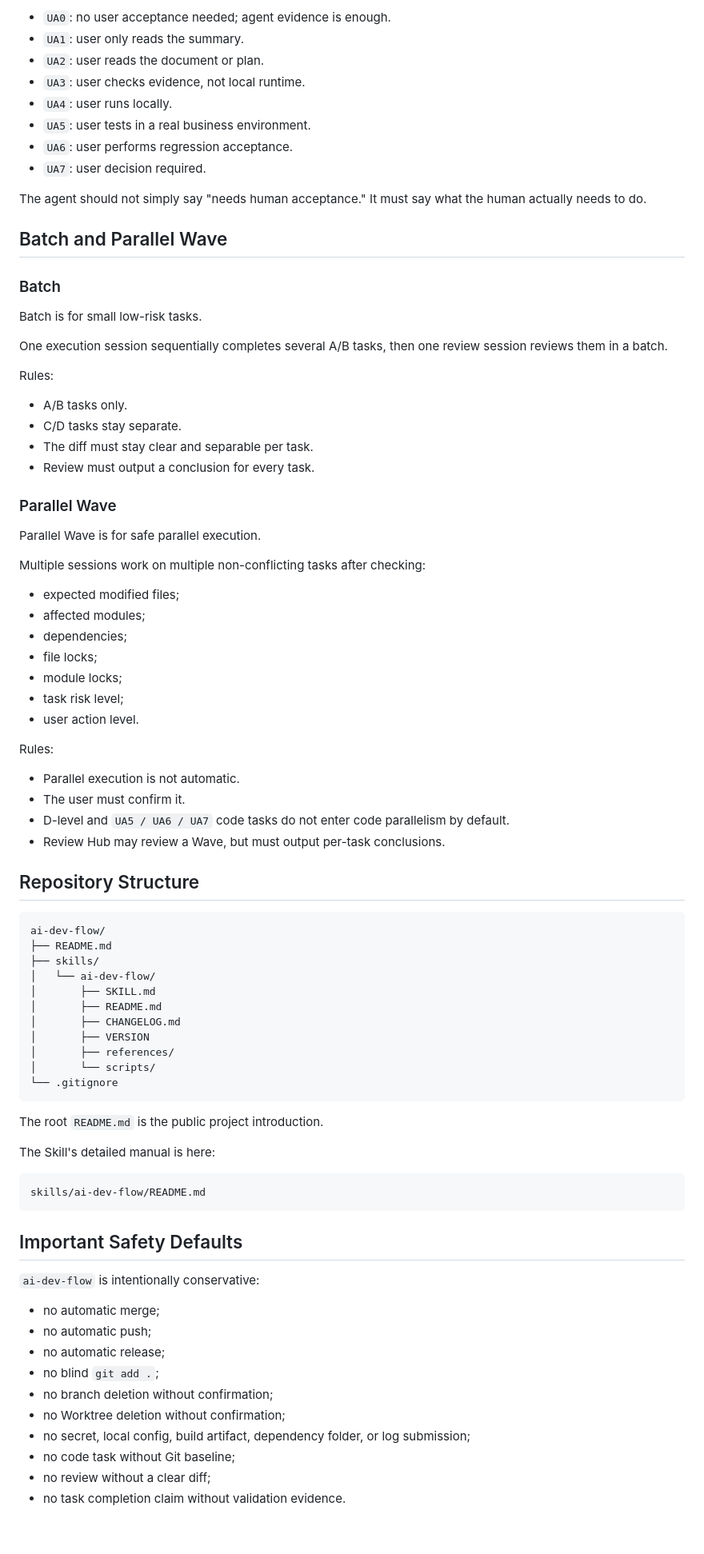
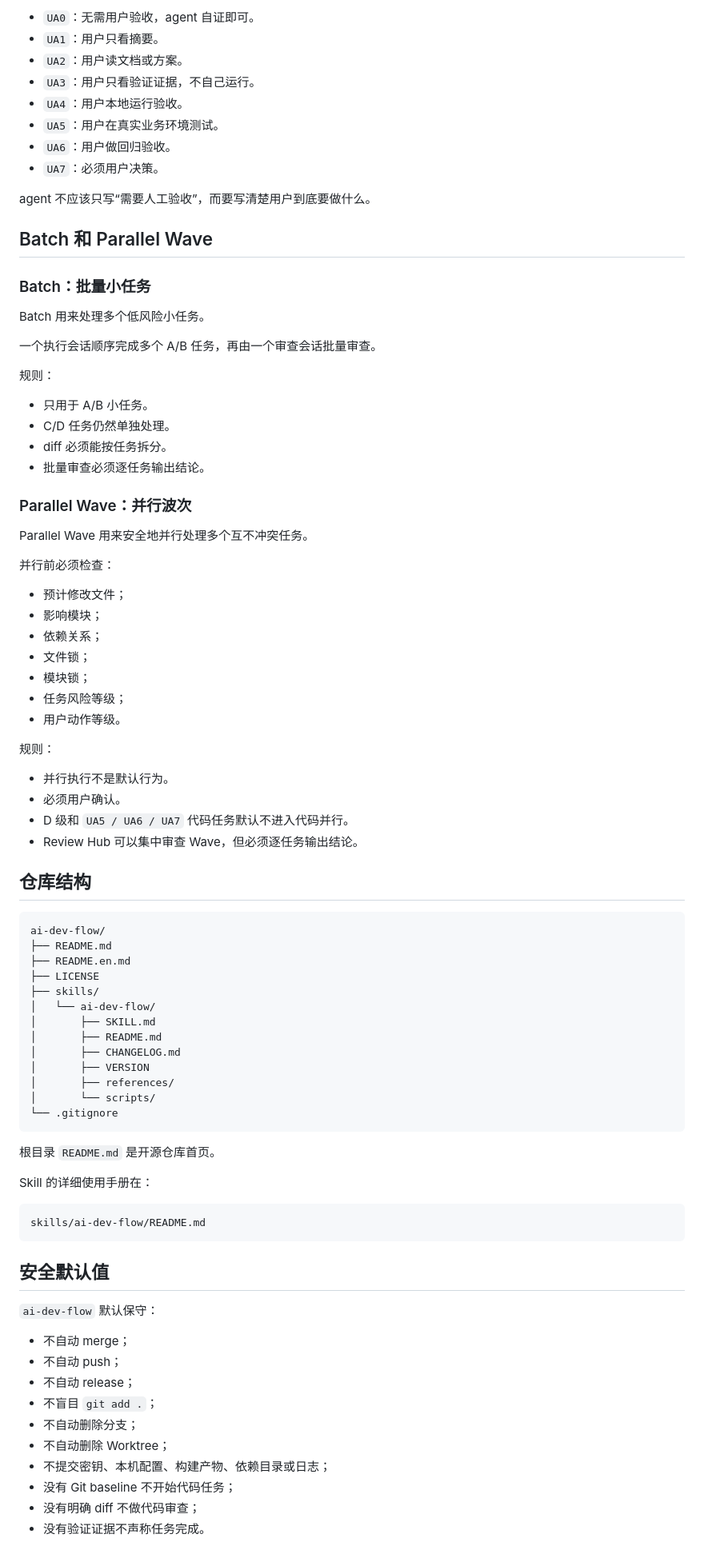
Before and after one commit to a-littlecat/ai-dev-flow, a Markdown page: README.md, the part around one of its changes. Shown at 80% size. Drawn GitHub-style; blank space fills up the shorter version.

Commit message:
Add Chinese default README and English version

````diff
--- a/README.md
+++ b/README.md
@@ -175,56 +174,58 @@ Every task should end with a clear `UA` recommendation:
 
-- `UA0`: no user acceptance needed; agent evidence is enough.
-- `UA1`: user only reads the summary.
-- `UA2`: user reads the document or plan.
-- `UA3`: user checks evidence, not local runtime.
-- `UA4`: user runs locally.
-- `UA5`: user tests in a real business environment.
-- `UA6`: user performs regression acceptance.
-- `UA7`: user decision required.
+- `UA0`：无需用户验收，agent 自证即可。
+- `UA1`：用户只看摘要。
+- `UA2`：用户读文档或方案。
+- `UA3`：用户只看验证证据，不自己运行。
+- `UA4`：用户本地运行验收。
+- `UA5`：用户在真实业务环境测试。
+- `UA6`：用户做回归验收。
+- `UA7`：必须用户决策。
 
-The agent should not simply say "needs human acceptance." It must say what the human actually needs to do.
+agent 不应该只写“需要人工验收”，而要写清楚用户到底要做什么。
 
-## Batch and Parallel Wave
+## Batch 和 Parallel Wave
 
-### Batch
+### Batch：批量小任务
 
-Batch is for small low-risk tasks.
+Batch 用来处理多个低风险小任务。
 
-One execution session sequentially completes several A/B tasks, then one review session reviews them in a batch.
+一个执行会话顺序完成多个 A/B 任务，再由一个审查会话批量审查。
 
-Rules:
+规则：
 
-- A/B tasks only.
-- C/D tasks stay separate.
-- The diff must stay clear and separable per task.
-- Review must output a conclusion for every task.
+- 只用于 A/B 小任务。
+- C/D 任务仍然单独处理。
+- diff 必须能按任务拆分。
+- 批量审查必须逐任务输出结论。
 
-### Parallel Wave
+### Parallel Wave：并行波次
 
-Parallel Wave is for safe parallel execution.
+Parallel Wave 用来安全地并行处理多个互不冲突任务。
 
-Multiple sessions work on multiple non-conflicting tasks after checking:
+并行前必须检查：
 
-- expected modified files;
-- affected modules;
-- dependencies;
-- file locks;
-- module locks;
-- task risk level;
-- user action level.
+- 预计修改文件；
+- 影响模块；
+- 依赖关系；
+- 文件锁；
+- 模块锁；
+- 任务风险等级；
+- 用户动作等级。
 
-Rules:
+规则：
 
-- Parallel execution is not automatic.
-- The user must confirm it.
-- D-level and `UA5 / UA6 / UA7` code tasks do not enter code parallelism by default.
-- Review Hub may review a Wave, but must output per-task conclusions.
+- 并行执行不是默认行为。
+- 必须用户确认。
+- D 级和 `UA5 / UA6 / UA7` 代码任务默认不进入代码并行。
+- Review Hub 可以集中审查 Wave，但必须逐任务输出结论。
 
-## Repository Structure
+## 仓库结构
 
 ```text
 ai-dev-flow/
 ├── README.md
+├── README.en.md
+├── LICENSE
 ├── skills/
 │   └── ai-dev-flow/
 │       ├── SKILL.md
@@ -236,26 +237,26 @@ ai-dev-flow/
 └── .gitignore
 ```
 
-The root `README.md` is the public project introduction.
+根目录 `README.md` 是开源仓库首页。
 
-The Skill's detailed manual is here:
+Skill 的详细使用手册在：
 
 ```text
 skills/ai-dev-flow/README.md
 ```
 
-## Important Safety Defaults
+## 安全默认值
 
-`ai-dev-flow` is intentionally conservative:
+`ai-dev-flow` 默认保守：
 
-- no automatic merge;
-- no automatic push;
-- no automatic release;
-- no blind `git add .`;
-- no branch deletion without confirmation;
-- no Worktree deletion without confirmation;
-- no secret, local config, build artifact, dependency folder, or log submission;
-- no code task without Git baseline;
-- no review without a clear diff;
-- no task completion claim without validation evidence.
+- 不自动 merge；
+- 不自动 push；
+- 不自动 release；
+- 不盲目 `git add .`；
+- 不自动删除分支；
+- 不自动删除 Worktree；
+- 不提交密钥、本机配置、构建产物、依赖目录或日志；
+- 没有 Git baseline 不开始代码任务；
+- 没有明确 diff 不做代码审查；
+- 没有验证证据不声称任务完成。
 
````
Also changed, not shown: other parts of README.md (+101 -104 lines), README.en.md (added, +317 -0 lines).
